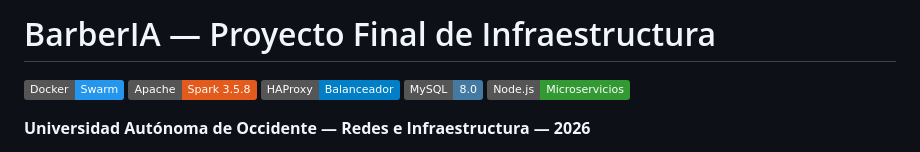
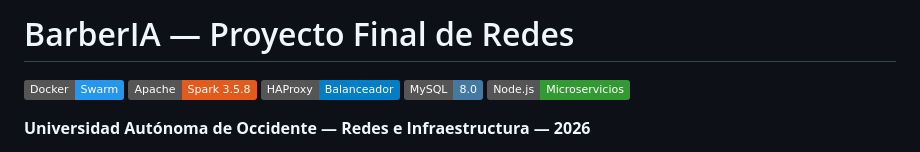
Before and after one commit to DFGL-1997/barberia-proyecto-final, a Markdown page: README.md, the part around the change. GitHub-like rendering; badges without logos.

Commit message:
Update project title in README.md

```diff
--- a/README.md
+++ b/README.md
@@ -1,4 +1,4 @@
-# BarberIA — Proyecto Final de Infraestructura
+# BarberIA — Proyecto Final de Redes
 
 ![Docker](https://img.shields.io/badge/Docker-Swarm-2496ED?logo=docker)
 ![Apache Spark](https://img.shields.io/badge/Apache-Spark_3.5.8-E25A1C?logo=apachespark)
```
